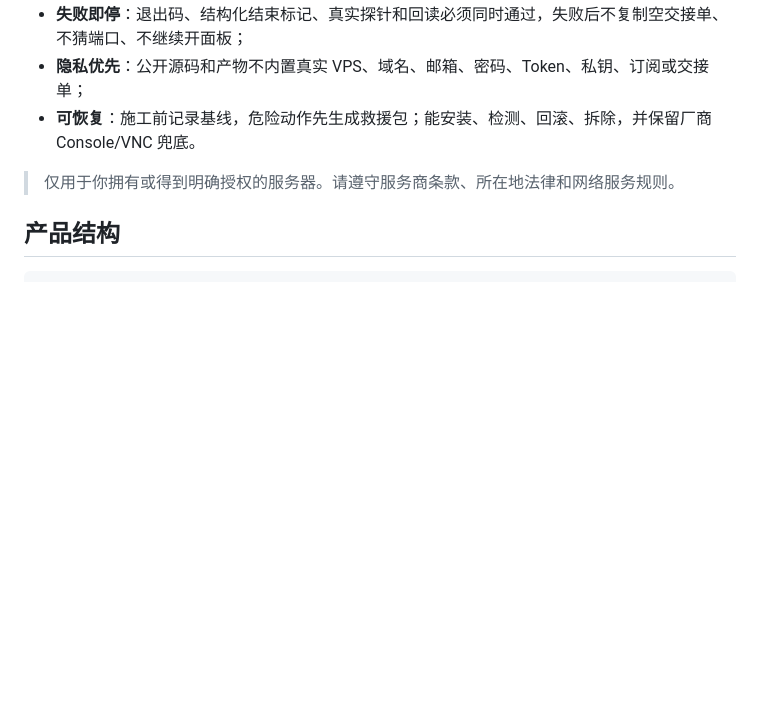
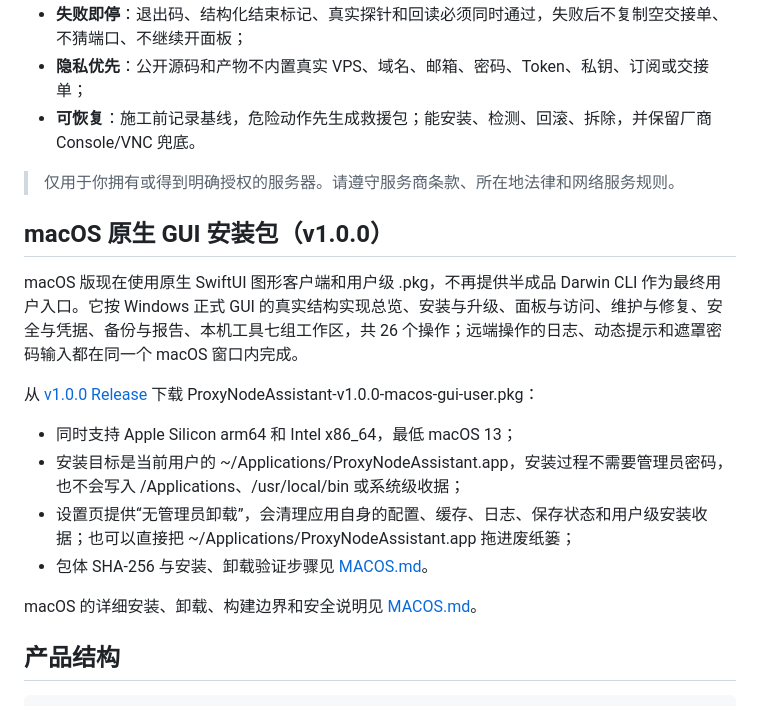
Before and after one commit to greyoak111/ProxyNodeAssistant, a Markdown page: README.md, the part around the change. Rendered like a GitHub page; blank space fills up the shorter version.

Commit message:
feat(macos): publish native GUI package instructions for v1.0.0

````diff
--- a/README.md
+++ b/README.md
@@ -34,6 +34,18 @@ TextNodeAssistant（TNA）把私人网盘日常界面与完整 VPS 运维控制
 
 > 仅用于你拥有或得到明确授权的服务器。请遵守服务商条款、所在地法律和网络服务规则。
 
+## macOS 原生 GUI 安装包（v1.0.0）
+
+macOS 版现在使用原生 SwiftUI 图形客户端和用户级 .pkg，不再提供半成品 Darwin CLI 作为最终用户入口。它按 Windows 正式 GUI 的真实结构实现总览、安装与升级、面板与访问、维护与修复、安全与凭据、备份与报告、本机工具七组工作区，共 26 个操作；远端操作的日志、动态提示和遮罩密码输入都在同一个 macOS 窗口内完成。
+
+从 [v1.0.0 Release](https://github.com/greyoak111/ProxyNodeAssistant/releases/tag/v1.0.0) 下载 ProxyNodeAssistant-v1.0.0-macos-gui-user.pkg：
+
+- 同时支持 Apple Silicon arm64 和 Intel x86_64，最低 macOS 13；
+- 安装目标是当前用户的 ~/Applications/ProxyNodeAssistant.app，安装过程不需要管理员密码，也不会写入 /Applications、/usr/local/bin 或系统级收据；
+- 设置页提供“无管理员卸载”，会清理应用自身的配置、缓存、日志、保存状态和用户级安装收据；也可以直接把 ~/Applications/ProxyNodeAssistant.app 拖进废纸篓；
+- 包体 SHA-256 与安装、卸载验证步骤见 [MACOS.md](MACOS.md)。
+
+macOS 的详细安装、卸载、构建边界和安全说明见 [MACOS.md](MACOS.md)。
 ## 产品结构
 
 ```text
````
Also changed, not shown: MACOS.md (added, +73 -0 lines).
